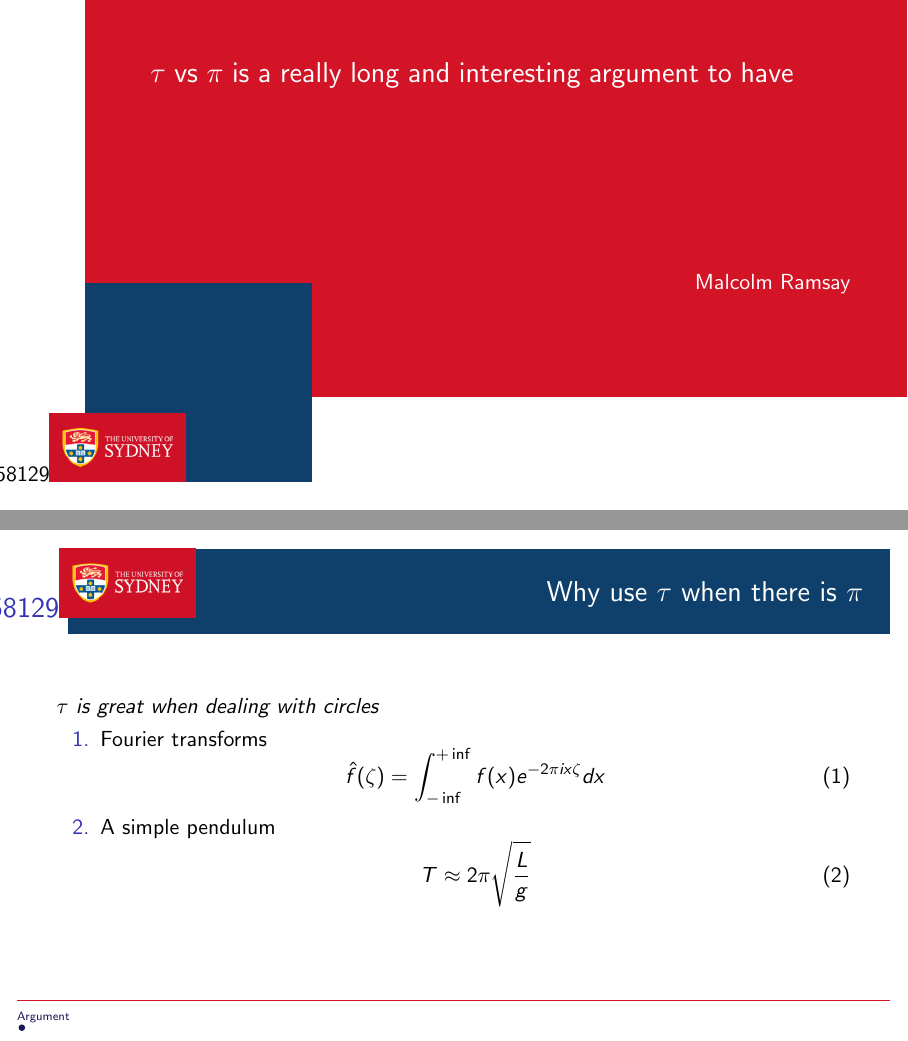
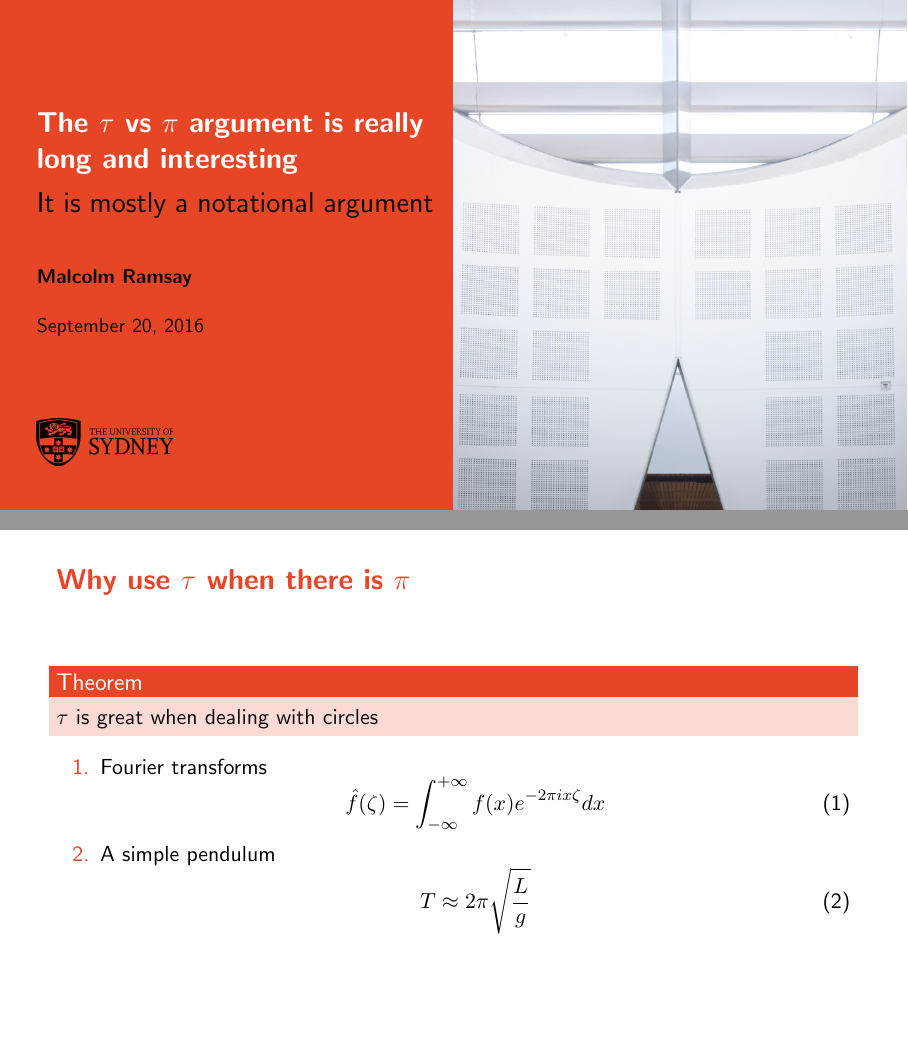
Before and after one commit to malramsay64/usyd-beamer-theme, LaTeX slides (example.tex, which reads beamercolorthemeusyd.sty, beamerfontthemeusyd.sty, beamerinnerthemeusyd.sty): pages 1 and 3 of 3, joined at a grey line. Compiled offline with pdfLaTeX.

Commit message:
Updating to 2015 branding
Updating the theme to mirror the current 2015 branding change that the
university went through. It adheres to most of the points of the
specified template.

```diff
--- a/beamercolorthemeusyd.sty
+++ b/beamercolorthemeusyd.sty
@@ -1,14 +1,34 @@
 \mode<presentation>
 
-\definecolor{usydred}{RGB}{211,20,39}
-\definecolor{usydblue}{RGB}{15,64,107}
+% USYD Masterbrand colours
+\definecolor{usydred}{RGB}{230,70,38}
+\definecolor{usydwhite}{RGB}{255,255,255}
+\definecolor{usydcharcoal}{RGB}{66,66,66}
+\definecolor{usydblack}{RGB}{10,10,10}
 
-\setbeamercolor*{palette primary}{bg=usydred}
-\setbeamercolor*{palette secondary}{bg=usydblue}
+% USYD Supportive colours
+\definecolor{usydyellow}{RGB}{255,184,0}
+\definecolor{usydblue}{RGB}{1,72,164}
+\definecolor{usydgrey}{RGB}{241,241,241}
+
+\setbeamercolor*{palette primary}{bg=usydred,fg=usydwhite}
+\setbeamercolor*{palette secondary}{bg=usydred,fg=usydblack}
+\setbeamercolor*{palette tertiary}{bg=usydwhite,fg=usydred}
+\setbeamercolor*{palette tertiary}{bg=usydwhite,fg=usydblack}
 
 \setbeamercolor*{title page header}{fg=white}
 \setbeamercolor*{author}{fg=white}
 \setbeamercolor*{date}{fg=white}
 
+\setbeamercolor*{structure}{fg=usydred}
+
+\setbeamercolor*{titlelike}{fg=usydwhite, bg=usydred}
+\setbeamercolor*{subtitle}{parent=title, fg=usydblack}
+\setbeamercolor*{author}{parent=title, fg=usydblack}
+\setbeamercolor*{date}{parent=title, fg=usydblack}
+\setbeamercolor*{frametitle}{fg=usydred,  bg=usydwhite}
+
+\setbeamercolor*{block title}{fg=usydwhite, bg=usydred}
+\setbeamercolor*{block body}{fg=usydblack, bg=usydred!20}
 
 \mode<all>
--- /dev/null
+++ b/beamerfontthemeusyd.sty
@@ -0,0 +1,12 @@
+
+\mode<presentation>
+
+\usefonttheme{professionalfonts}
+\setbeamerfont{title}{series=\bfseries}
+\setbeamerfont{subtitle}{size=\Large, series=\mdseries}
+\setbeamerfont{author}{size=\small, series=\bfseries}
+\setbeamerfont{date}{size=\small}
+
+\setbeamerfont{frametitle}{size=\Large, series=\bfseries}
+
+\mode<all>
--- a/beamerinnerthemeusyd.sty
+++ b/beamerinnerthemeusyd.sty
@@ -2,42 +2,62 @@
 
 \setbeamertemplate{background}
 {%
-    \begin{tikzpicture}
-        \useasboundingbox(0,0) rectangle(\the\paperwidth, \the\paperheight);
-        \fill[color=usydred] (1.5,2) rectangle (\the\paperwidth, \the\paperheight);
-        \fill[color=usydblue] (1.5,0.5) rectangle (5.5, 4);
-        \node[inner sep=0pt] (logo) at (1.5, 1.1) {\includegraphics[width=2.4cm,natwidth=258,natheight=129]{usyd.png}};
-    \ifnum\thepage>1\relax%
-      \fill[white,opacity=1] (0,0) rectangle (\the\paperwidth, \the\paperheight);
-      \fi
-    \end{tikzpicture}
+  \begin{tikzpicture}
+    \ifnum\thepage=1\relax%
+    \useasboundingbox (0,0) rectangle(\the\paperwidth, \the\paperheight);
+    \fill[color=usydred] (0,0) rectangle (0.5*\the\paperwidth, \the\paperheight);
+    \node[inner sep=0pt] (titlegraphic) at (0.75*\paperwidth, 0.5*\paperheight) {\includegraphics[width=0.5\paperwidth]{\USYD@titlegraphic}};
+    \hskip-10pt
+    \node[inner sep=0pt] (logo) at (2.2, 1.2) {\insertlogo};
+    \else
+    \fill[white,opacity=1] (0,0) rectangle (\the\paperwidth, \the\paperheight);
+    \fi
+  \end{tikzpicture}
 }
 
 \defbeamertemplate*{title page}{usyd}[1][]
 {%
-    \vskip-1cm
-    \begin{beamercolorbox}[leftskip=1.5cm, rightskip=1cm, #1]{title page header}
-        \usebeamerfont{title} \inserttitle\par%
-        \vskip1cm
-        \usebeamerfont{subtitle}\insertsubtitle\par%
+    \newlength\beamertitlebox
+    \setlength\beamertitlebox{\dimexpr0.5\paperwidth-\Gm@lmargin}
+    \begingroup
+    \hskip-10pt
+    \begin{beamercolorbox}[sep=0pt, wd=\beamertitlebox, #1]{title}
+        \usebeamerfont{title}\inserttitle\par%
+        \ifx\insertsubtitle\@empty\par%
+        \else%
+          \vskip0.25em%
+          {\usebeamerfont{subtitle}\usebeamercolor[fg]{subtitle}\insertsubtitle\par}%
+        \fi%
+    \end{beamercolorbox}\vskip2em
+    \hskip-10pt
+    \begin{beamercolorbox}[sep=0pt, wd=\beamertitlebox, #1]{author}
+        \usebeamerfont{author}\insertauthor%
+    \end{beamercolorbox}\vskip1em
+    \hskip-10pt
+    \begin{beamercolorbox}[sep=0pt, wd=\beamertitlebox, #1]{date}
+        \usebeamerfont{date}\insertdate%
     \end{beamercolorbox}
-    \vfill
-    \begin{beamercolorbox}[leftskip=6cm, rightskip=0.5cm, right, #1]{author}
-        \usebeamerfont{author}\insertauthor%
-    \end{beamercolorbox}
+    \endgroup
 }
 
 \defbeamertemplate*{footline}{usyd}
 {%
-    \begin{beamercolorbox}[ht=2.5ex,dp=3.75ex,center]{section in head/foot}
-        \ifnum\thepage>1%
-        \begin{tikzpicture}
-            \draw[usydred] (0.3, 2.5) -- (\paperwidth-0.3cm, 2.5);
-        \end{tikzpicture}
-        \vskip3px
-        \insertnavigation{0.90\paperwidth}
-      \fi
-    \end{beamercolorbox}%
+    %\begin{beamercolorbox}[ht=2.5ex,dp=3.75ex,center]{section in head/foot}
+        %\ifnum\thepage>1%
+        %\begin{tikzpicture}
+            %\draw[usydred] (0.3, 2.5) -- (\paperwidth-0.3cm, 2.5);
+        %\end{tikzpicture}
+        %\insertnavigation{0.99\paperwidth}
+      %\fi
+    %\end{beamercolorbox}%
 }%
 
+\defbeamertemplate*{logo}{usyd}
+{\includegraphics[width=2.4cm]{\USYD@logo}}
+
+
+\defbeamertemplate*{sidebar right}{usyd}{}
+
+\setbeamertemplate{navigation symbols}{}
+
 \mode<all>
--- a/beamerouterthemeusyd.sty
+++ b/beamerouterthemeusyd.sty
@@ -2,12 +2,9 @@
 
 \defbeamertemplate*{frametitle}{usyd}[1][]
 {%
-    \begin{beamercolorbox}[wd=\paperwidth,ht=1.8cm,right]{frametitle}
-        \begin{tikzpicture}
-            \useasboundingbox[fill=white] (0,0) rectangle(\the\paperwidth, 1.8);
-            \fill[usydblue] (1.2,0) rectangle(\paperwidth-0.3cm, 1.5);
-            \node[inner sep=0pt] (logo) at (1.5,0.9) {\includegraphics[width=2.4cm,natwidth=258,natheight=129]{usyd.png}};
-            \node[anchor=east, white, font=\usebeamerfont{frametitle}] at (\paperwidth-0.6cm ,0.7){\insertframetitle};
-        \end{tikzpicture}
-    \end{beamercolorbox}
+  \vskip12pt
+  \begin{beamercolorbox}[wd=\textwidth, #1]{frametitle}
+    \usebeamerfont{frametitle}\insertframetitle\par%
+  \end{beamercolorbox}
 }
+\mode<all>
--- a/beamerthemeusyd.sty
+++ b/beamerthemeusyd.sty
@@ -1,12 +1,19 @@
 \mode<presentation>
 
 \RequirePackage{tikz}
+\RequirePackage{graphicx}
+
+% Default logo and graphic
+\gdef\USYD@logo{USYDLogo}
+\gdef\USYD@titlegraphic{USYDTitle}
+
+% Commands to define custom logo and graphics
+\def\logo#1{\gdef\USYD@logo{#1}}
+\def\titlegraphic#1{\gdef\USYD@titlegraphic{#1}}
 
 \useinnertheme{usyd}
 \useoutertheme{usyd}
 \usecolortheme{usyd}
-
-\setbeamertemplate{navigation symbols}{}
-\setbeamertemplate{blocks}
+\usefonttheme{usyd}
 
 \mode<all>
--- a/example.tex
+++ b/example.tex
@@ -2,10 +2,10 @@
 
 \usepackage{amsmath}
 
-\title{$\tau$ vs $\pi$ is a really long and interesting argument to have}
-%\subtitle{It is mostly a notational argument}
-\date{today}
+\title{The $\tau$ vs $\pi$ argument is really long and interesting}
+\subtitle{It is mostly a notational argument}
+\date{\today}
 \author[Malcolm]{Malcolm Ramsay}
 
-\definecolor{usydred}{rgb}{1,0,0}
+\usetheme{usyd}
 
@@ -21,14 +23,14 @@
 \subsection{$\tau$ is better}
 
 \begin{frame}{Why use $\tau$ when there is $\pi$}
-    \begin{theorem}
+  \begin{block}{Theorem}
     $\tau$ is great when dealing with circles
-    \end{theorem}
+  \end{block}
 
   \begin{enumerate}
     \item<1-> Fourier transforms
       \begin{equation}
-                    \hat f(\zeta) = \int_{-\inf}^{+\inf} f(x) e^{-2\pi ix\zeta} dx
+        \hat f(\zeta) = \int_{-\infty}^{+\infty} f(x) e^{-2\pi ix\zeta} dx
       \end{equation}
     \item<2-> A simple pendulum
       \begin{equation}
```
Also changed, not shown: USYDLogo.png (added), USYDTitle.png (added), example.pdf (added), usyd.png (deleted), example.tex (4 more changed lines). Lines whose indentation alone changed are shown as unchanged.
